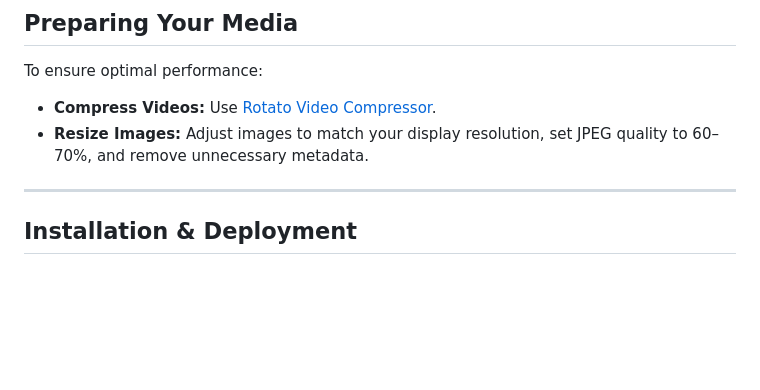
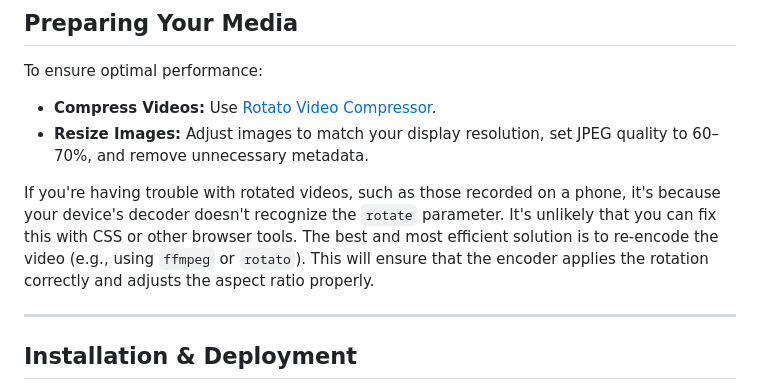
Before and after one commit to nikmedoed/pishow, a Markdown page: README.MD, the part around the change. Drawn GitHub-style; blank space fills up the shorter version.

Commit message:
about vertical video

```diff
--- a/README.MD
+++ b/README.MD
@@ -46,6 +46,11 @@ To ensure optimal performance:
 - **Compress Videos:** Use [Rotato Video Compressor](https://tools.rotato.app/compress).
 - **Resize Images:** Adjust images to match your display resolution, set JPEG quality to 60–70%, and remove unnecessary
   metadata.
+
+If you're having trouble with rotated videos, such as those recorded on a phone, it's because your device's decoder
+doesn't recognize the `rotate` parameter. It's unlikely that you can fix this with CSS or other browser tools. The best
+and most efficient solution is to re-encode the video (e.g., using `ffmpeg` or `rotato`). This will ensure that the
+encoder applies the rotation correctly and adjusts the aspect ratio properly.
 
 ---
 
```
